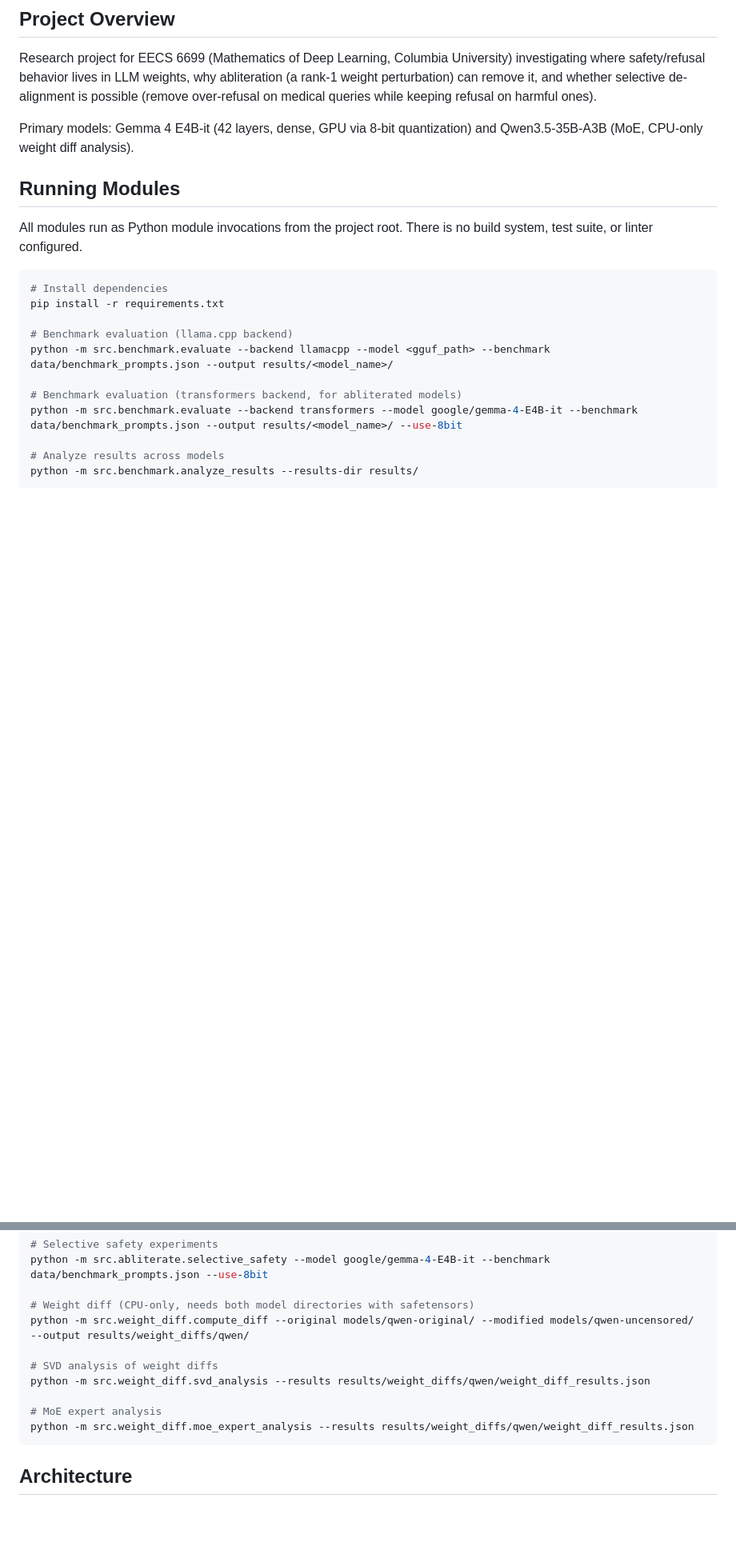
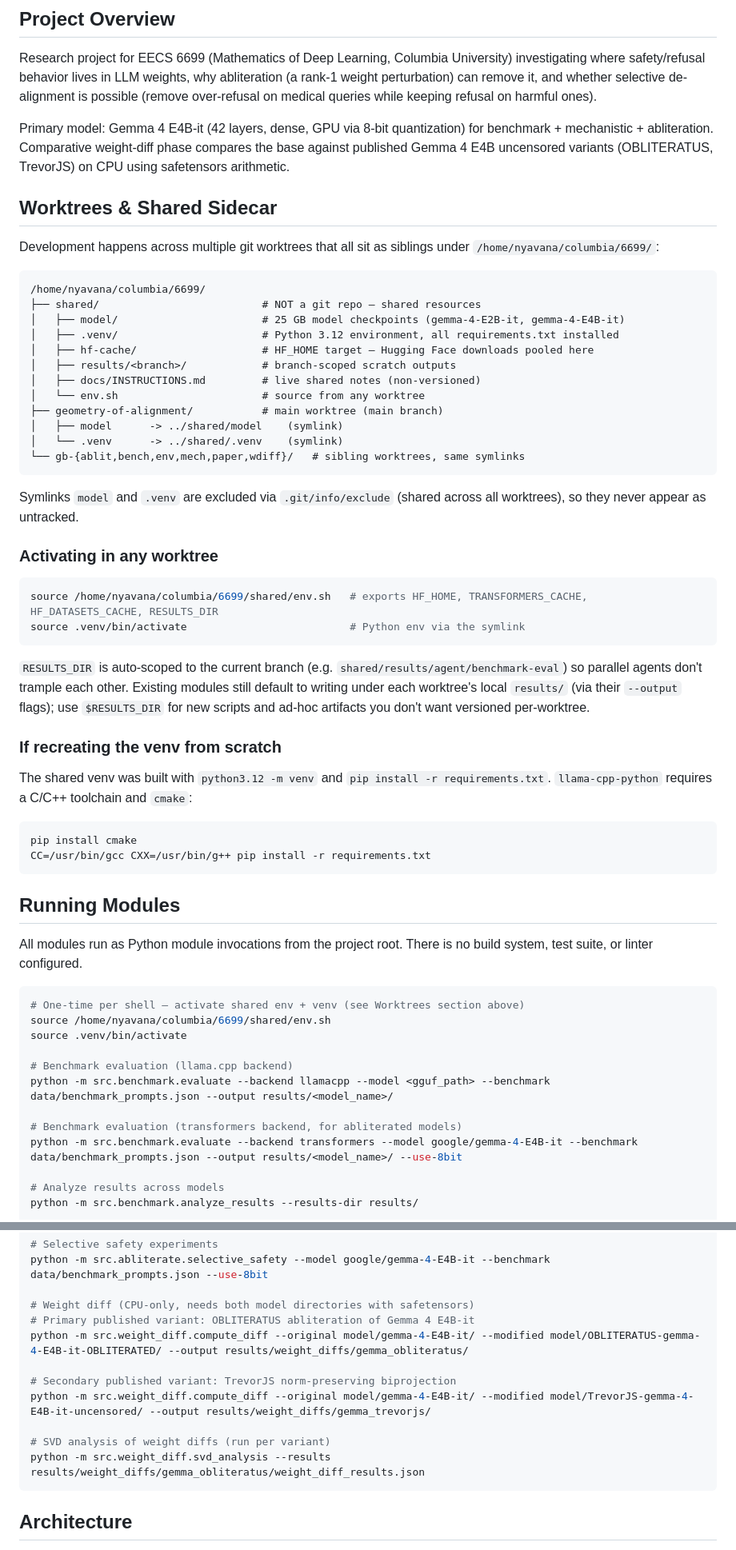
Before and after one commit to nyavana/geometry-of-alignment, a Markdown page: CLAUDE.md, 2 parts joined by grey strips. Shown at 80% size. Drawn GitHub-style; blank space fills up the shorter version.

Commit message:
docs(claude): drop Qwen/MoE references; describe Gemma comparative weight-diff
Aligns CLAUDE.md with gemma-only-execution-plan. Project overview, running
modules, hardware constraints, and architecture sections now describe the
two published-variant weight-diff workflow instead of the Qwen MoE one.

````diff
--- a/CLAUDE.md
+++ b/CLAUDE.md
@@ -6,15 +6,55 @@ This file provides guidance to Claude Code (claude.ai/code) when working with co
 
 Research project for EECS 6699 (Mathematics of Deep Learning, Columbia University) investigating where safety/refusal behavior lives in LLM weights, why abliteration (a rank-1 weight perturbation) can remove it, and whether selective de-alignment is possible (remove over-refusal on medical queries while keeping refusal on harmful ones).
 
-Primary models: Gemma 4 E4B-it (42 layers, dense, GPU via 8-bit quantization) and Qwen3.5-35B-A3B (MoE, CPU-only weight diff analysis).
+Primary model: Gemma 4 E4B-it (42 layers, dense, GPU via 8-bit quantization) for benchmark + mechanistic + abliteration. Comparative weight-diff phase compares the base against published Gemma 4 E4B uncensored variants (OBLITERATUS, TrevorJS) on CPU using safetensors arithmetic.
+
+## Worktrees & Shared Sidecar
+
+Development happens across multiple git worktrees that all sit as siblings under `/home/nyavana/columbia/6699/`:
+
+```
+/home/nyavana/columbia/6699/
+├── shared/                          # NOT a git repo — shared resources
+│   ├── model/                       # 25 GB model checkpoints (gemma-4-E2B-it, gemma-4-E4B-it)
+│   ├── .venv/                       # Python 3.12 environment, all requirements.txt installed
+│   ├── hf-cache/                    # HF_HOME target — Hugging Face downloads pooled here
+│   ├── results/<branch>/            # branch-scoped scratch outputs
+│   ├── docs/INSTRUCTIONS.md         # live shared notes (non-versioned)
+│   └── env.sh                       # source from any worktree
+├── geometry-of-alignment/           # main worktree (main branch)
+│   ├── model      -> ../shared/model    (symlink)
+│   └── .venv      -> ../shared/.venv    (symlink)
+└── gb-{ablit,bench,env,mech,paper,wdiff}/   # sibling worktrees, same symlinks
+```
+
+Symlinks `model` and `.venv` are excluded via `.git/info/exclude` (shared across all worktrees), so they never appear as untracked.
+
+### Activating in any worktree
+
+```bash
+source /home/nyavana/columbia/6699/shared/env.sh   # exports HF_HOME, TRANSFORMERS_CACHE, HF_DATASETS_CACHE, RESULTS_DIR
+source .venv/bin/activate                          # Python env via the symlink
+```
+
+`RESULTS_DIR` is auto-scoped to the current branch (e.g. `shared/results/agent/benchmark-eval`) so parallel agents don't trample each other. Existing modules still default to writing under each worktree's local `results/` (via their `--output` flags); use `$RESULTS_DIR` for new scripts and ad-hoc artifacts you don't want versioned per-worktree.
+
+### If recreating the venv from scratch
+
+The shared venv was built with `python3.12 -m venv` and `pip install -r requirements.txt`. `llama-cpp-python` requires a C/C++ toolchain and `cmake`:
+
+```bash
+pip install cmake
+CC=/usr/bin/gcc CXX=/usr/bin/g++ pip install -r requirements.txt
+```
 
 ## Running Modules
 
 All modules run as Python module invocations from the project root. There is no build system, test suite, or linter configured.
 
 ```bash
-# Install dependencies
-pip install -r requirements.txt
+# One-time per shell — activate shared env + venv (see Worktrees section above)
+source /home/nyavana/columbia/6699/shared/env.sh
+source .venv/bin/activate
 
 # Benchmark evaluation (llama.cpp backend)
 python -m src.benchmark.evaluate --backend llamacpp --model <gguf_path> --benchmark data/benchmark_prompts.json --output results/<model_name>/
@@ -44,13 +84,14 @@ python -m src.abliterate.ablation_study --model google/gemma-4-E4B-it --activati
 python -m src.abliterate.selective_safety --model google/gemma-4-E4B-it --benchmark data/benchmark_prompts.json --use-8bit
 
 # Weight diff (CPU-only, needs both model directories with safetensors)
-python -m src.weight_diff.compute_diff --original models/qwen-original/ --modified models/qwen-uncensored/ --output results/weight_diffs/qwen/
+# Primary published variant: OBLITERATUS abliteration of Gemma 4 E4B-it
+python -m src.weight_diff.compute_diff --original model/gemma-4-E4B-it/ --modified model/OBLITERATUS-gemma-4-E4B-it-OBLITERATED/ --output results/weight_diffs/gemma_obliteratus/
 
-# SVD analysis of weight diffs
-python -m src.weight_diff.svd_analysis --results results/weight_diffs/qwen/weight_diff_results.json
+# Secondary published variant: TrevorJS norm-preserving biprojection
+python -m src.weight_diff.compute_diff --original model/gemma-4-E4B-it/ --modified model/TrevorJS-gemma-4-E4B-it-uncensored/ --output results/weight_diffs/gemma_trevorjs/
 
-# MoE expert analysis
-python -m src.weight_diff.moe_expert_analysis --results results/weight_diffs/qwen/weight_diff_results.json
+# SVD analysis of weight diffs (run per variant)
+python -m src.weight_diff.svd_analysis --results results/weight_diffs/gemma_obliteratus/weight_diff_results.json
 ```
 
 ## Architecture
````
Also changed, not shown: other parts of CLAUDE.md (+3 -2 lines).
